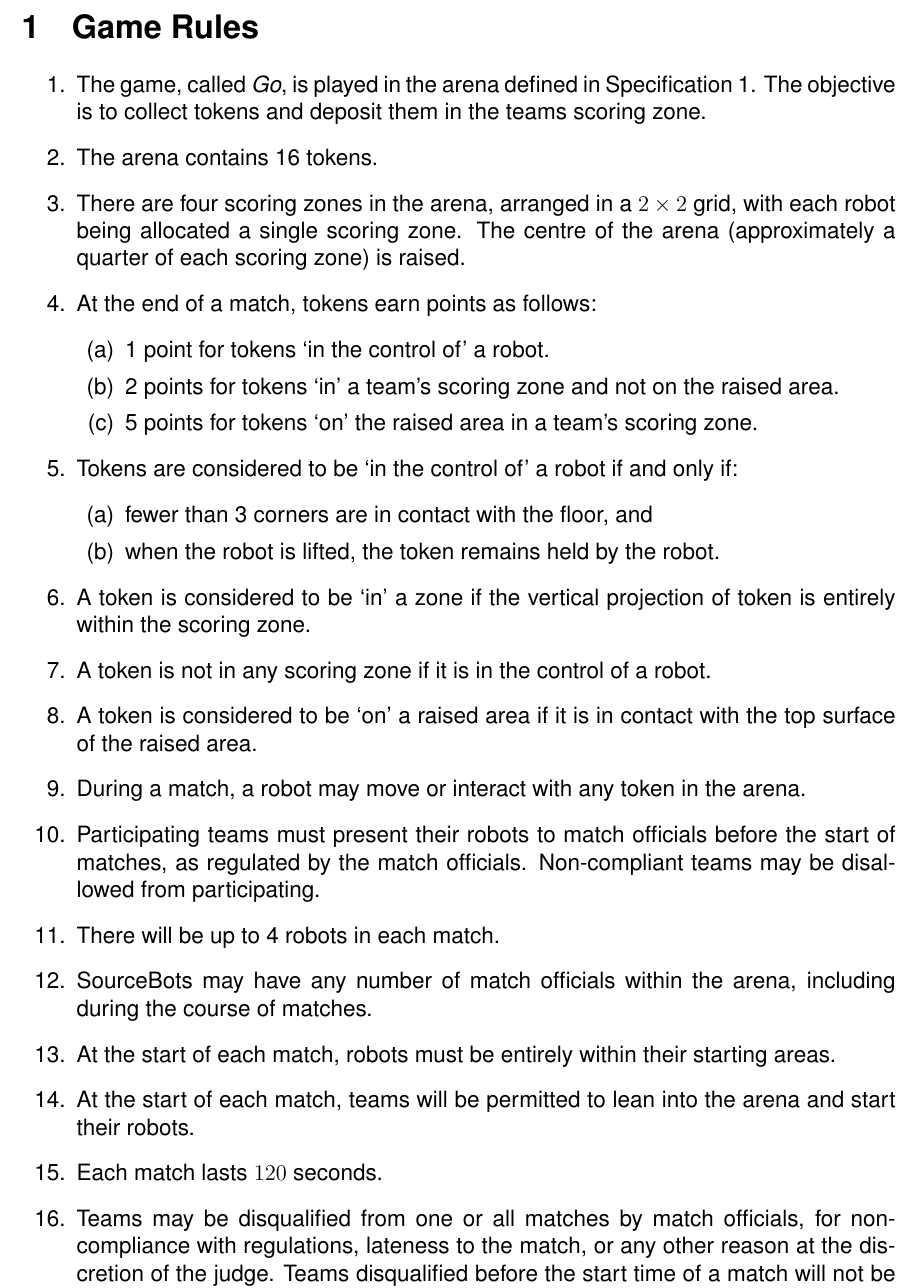
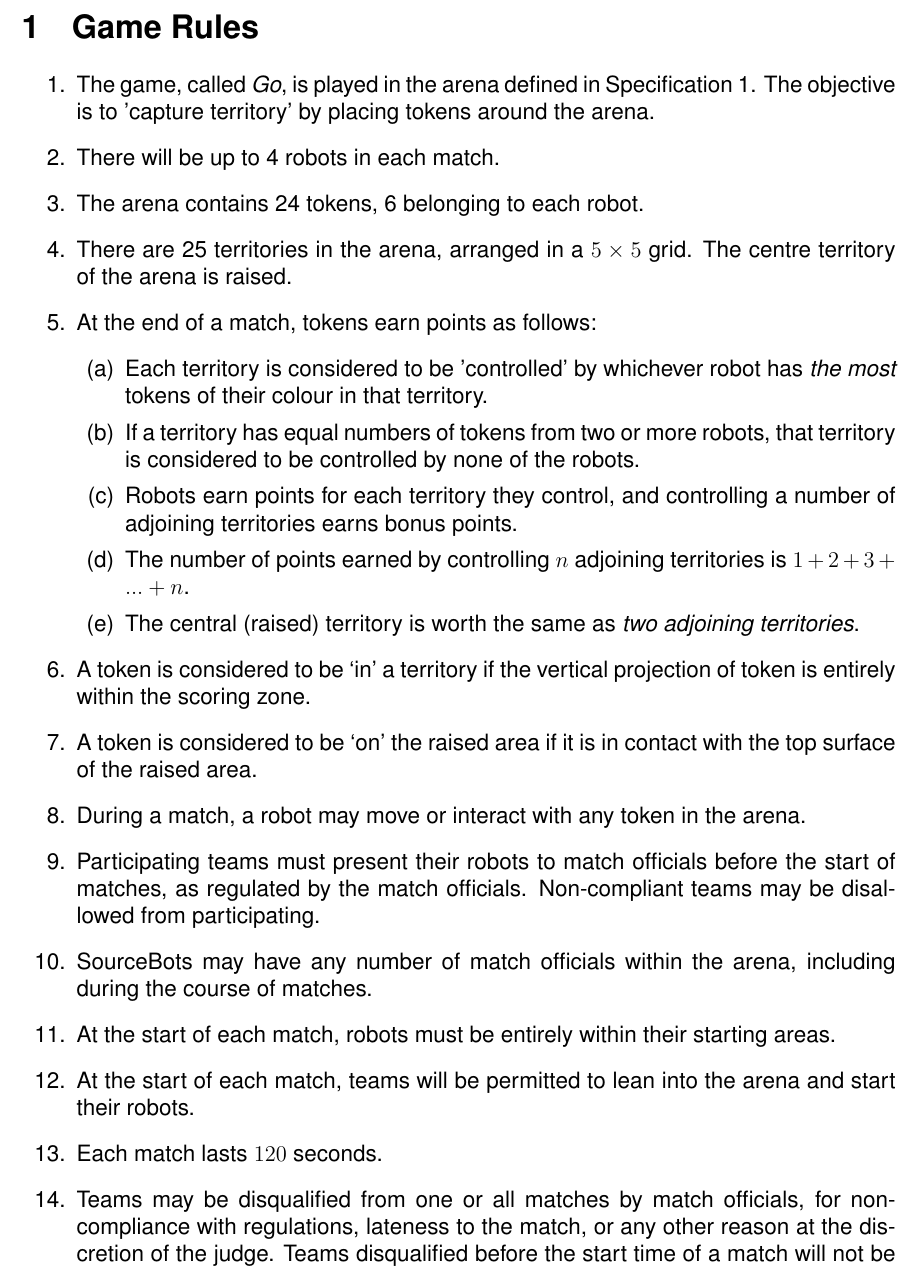
Before and after one commit to sourcebots/smallpeice-rules, a LaTeX document (rules.tex, which reads game-rules.tex): part of page 3 of 6, cut so that both start at the same text. Compiled offline with pdfLaTeX.

Commit message:
Outline of rules to make as a proposal for sp2020

```diff
--- a/game-rules.tex
+++ b/game-rules.tex
@@ -3,33 +3,31 @@
 
 \begin{enumerate}
   \item The game, called \emph{\gamename}, is played in the arena defined in
-        Specification~\ref{spec:arena}. The objective is to collect tokens and
-        deposit them in the teams scoring zone.
-  \item The arena contains 16 tokens.
-  \item There are four scoring zones in the arena, arranged in a $2\times2$
-        grid, with each robot being allocated a single scoring zone. The centre
-        of the arena (approximately a quarter of each scoring zone) is raised.
+        Specification~\ref{spec:arena}. The objective is to 'capture territory' by
+        placing tokens around the arena.
+  \item There will be up to 4 robots in each match.
+  \item The arena contains 24 tokens, 6 belonging to each robot.
+  \item There are 25 territories in the arena, arranged in a $5\times5$
+        grid. The centre territory of the arena is raised.
   \item At the end of a match, tokens earn points as follows:
     \begin{enumerate}
-      \item 1 point for tokens `in the control of' a robot.
-      \item 2 points for tokens `in' a team's scoring zone and not on the raised area.
-      \item 5 points for tokens `on' the raised area in a team's scoring zone.
+      \item Each territory is considered to be 'controlled' by whichever robot has \emph{the most}
+            tokens of their colour in that territory.
+      \item If a territory has equal numbers of tokens from two or more robots, that territory
+            is considered to be controlled by none of the robots.
+      \item Robots earn points for each territory they control, and controlling a number of adjoining
+            territories earns bonus points.
+      \item The number of points earned by controlling $n$ adjoining territories is $1+2+3+...+n$.
+      \item The central (raised) territory is worth the same as \emph{two adjoining territories}.
     \end{enumerate}
-  \item Tokens are considered to be `in the control of' a robot if and only if:
-    \begin{enumerate}
-      \item fewer than 3 corners are in contact with the floor, and
-      \item when the robot is lifted, the token remains held by the robot.
-    \end{enumerate}
-  \item A token is considered to be `in' a zone if the vertical projection of token
+  \item A token is considered to be `in' a territory if the vertical projection of token
         is entirely within the scoring zone.
-  \item A token is not in any scoring zone if it is in the control of a robot.
-  \item A token is considered to be `on' a raised area if it is in contact with
+  \item A token is considered to be `on' the raised area if it is in contact with
         the top surface of the raised area.
   \item During a match, a robot may move or interact with any token in the arena.
   \item Participating teams must present their robots to match officials before
         the start of matches, as regulated by the match officials. Non-compliant
         teams may be disallowed from participating.
-  \item There will be up to 4 robots in each match.
   \item \org may have any number of match officials within the arena, including
         during the course of matches.
   \item At the start of each match, robots must be entirely within their
```
